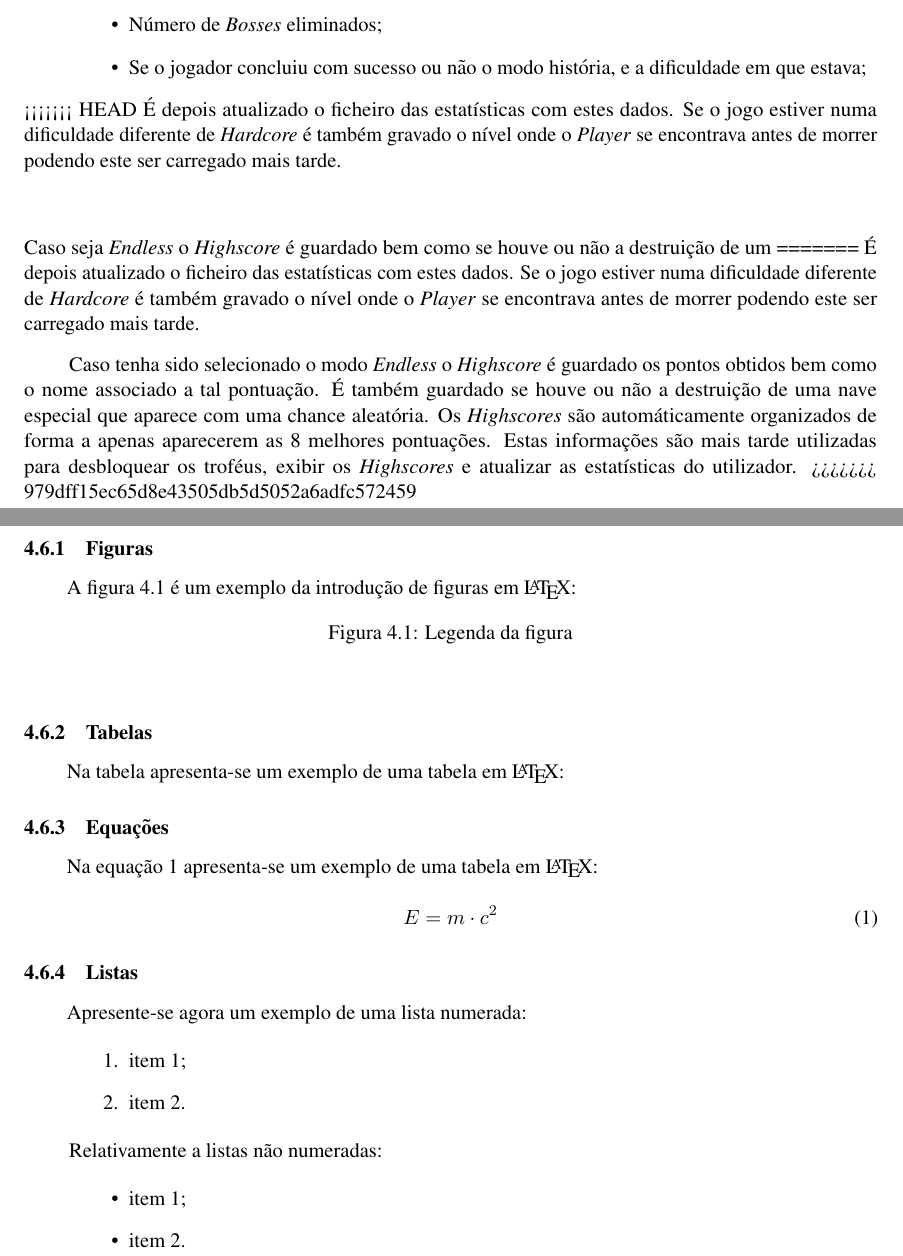
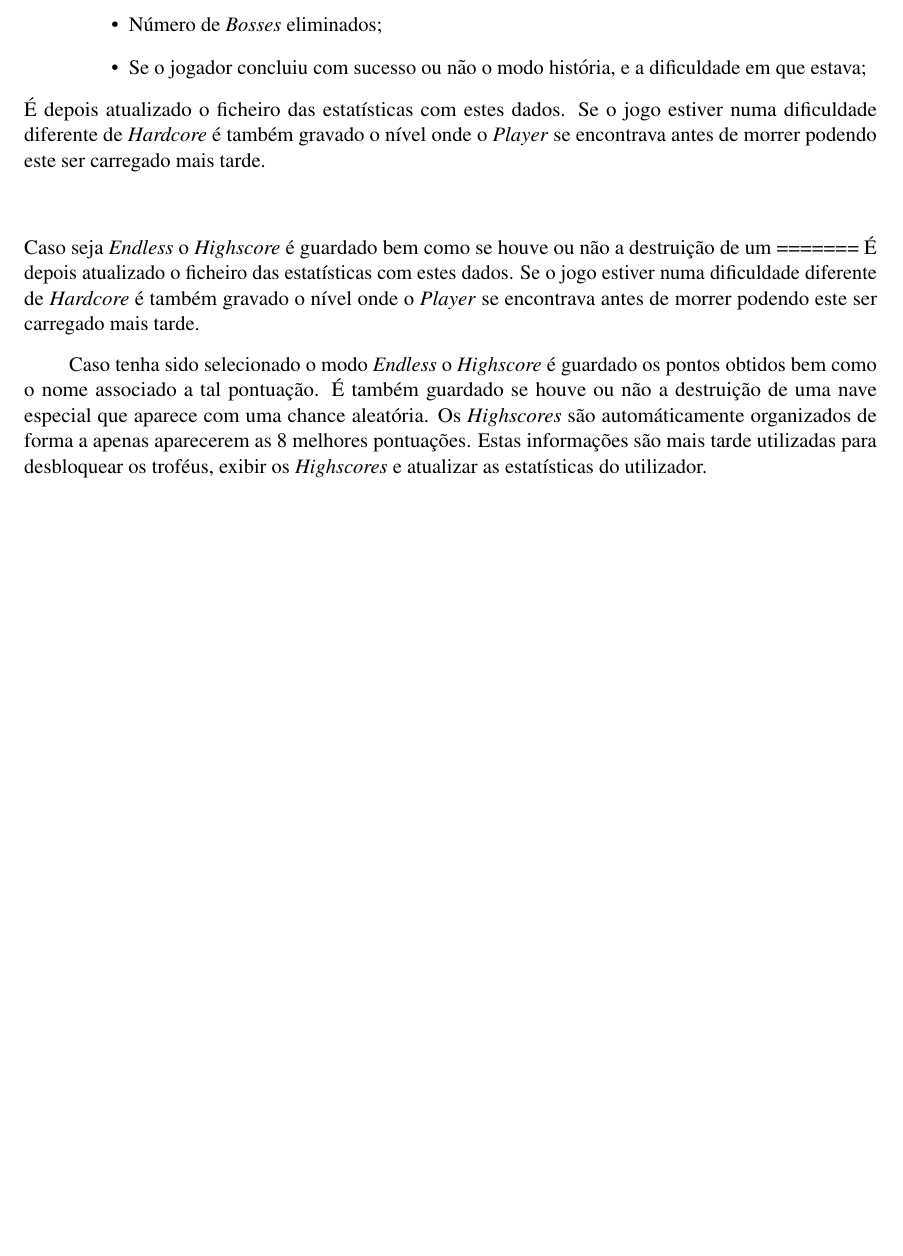
Before and after one commit to Rexrder/CaloirosDeEliteDocs, a LaTeX document (main.tex): two parts of pages 12 and 13 of 15 before the commit and part of page 12 of 14 after it, the two joined at a grey line, cut so that both start at the same text, the shorter picture padded with empty space. Compiled offline with pdfLaTeX.

Commit message:
PostCarrola

```diff
--- a/main.tex
+++ b/main.tex
@@ -379,7 +337,6 @@ Estes dados são carregados cada vez que reinicia o menu, utilizando-os para dif
     \item Número de \textit{Bosses} eliminados;
     \item Se o jogador concluiu com sucesso ou não o modo história, e a dificuldade em que estava;
 \end{itemize}
-<<<<<<< HEAD
 É depois atualizado o ficheiro das estatísticas com estes dados. Se o jogo estiver numa dificuldade diferente de \textit{Hardcore} é também gravado o nível onde o \textit{Player} se encontrava antes de morrer podendo este ser carregado mais tarde.
 \begin{tabbing}
 
@@ -392,52 +349,6 @@ Caso seja \textit{Endless} o \textit{Highscore} é guardado bem como se houve ou
 
 Caso tenha sido selecionado o modo \textit{Endless} o \textit{Highscore} é guardado os pontos obtidos bem como o nome associado a tal pontuação. É também guardado se houve ou não a destruição de uma nave especial que aparece com uma chance aleatória. Os \textit{Highscores} são automáticamente organizados de forma a apenas aparecerem as 8 melhores pontuações.
 Estas informações são mais tarde utilizadas para desbloquear os troféus, exibir os \textit{Highscores} e atualizar as estatísticas	do utilizador.
->>>>>>> 979dff15ec65d8e43505db5d5052a6adfc572459
-
-\pagebreak
-
-\tab Neste subcapítulo serão abordadas figuras, tabelas, equações e listas numeradas/não numeradas.
-
-\subsubsection{Figuras}
-
-\tab A figura \ref{fig:exemplo} é um exemplo da introdução de figuras em \LaTeX:
-
-\begin{figure}[!h]
-    \centering
-    \caption{Legenda da figura}
-    \label{fig:exemplo}
-\end{figure}
-
-
-\subsubsection{Tabelas}
-
-\tab Na tabela apresenta-se um exemplo de uma tabela em \LaTeX:
-
-\subsubsection{Equações}
-
-\tab Na equação \ref{eq:conservaçãomassaenergia} apresenta-se um exemplo de uma tabela em \LaTeX:
-
-\begin{equation}\label{eq:conservaçãomassaenergia}
-    E = m \cdot c^{2}
-\end{equation}
-
-\subsubsection{Listas}
-
-\tab Apresente-se agora um exemplo de uma lista numerada:
-
-\begin{enumerate}
-    \tabitem
-    \item item 1;
-    \item item 2.
-\end{enumerate}
-
-Relativamente a listas não numeradas:
-
-\begin{itemize}
-    \tabitem
-    \item item 1;
-    \item item 2.
-\end{itemize}
 
 \pagebreak
 
```
Also changed, not shown: main.tex (46 more changed lines).
